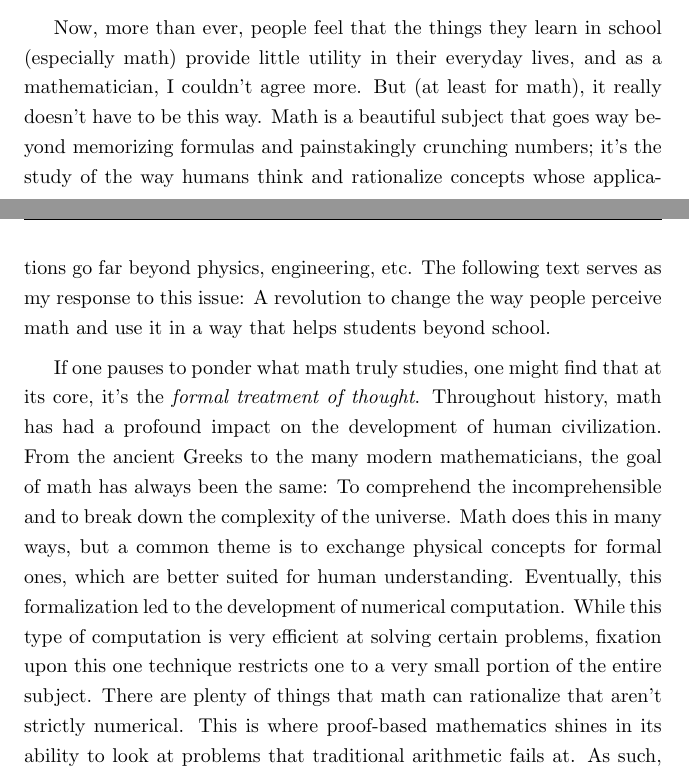
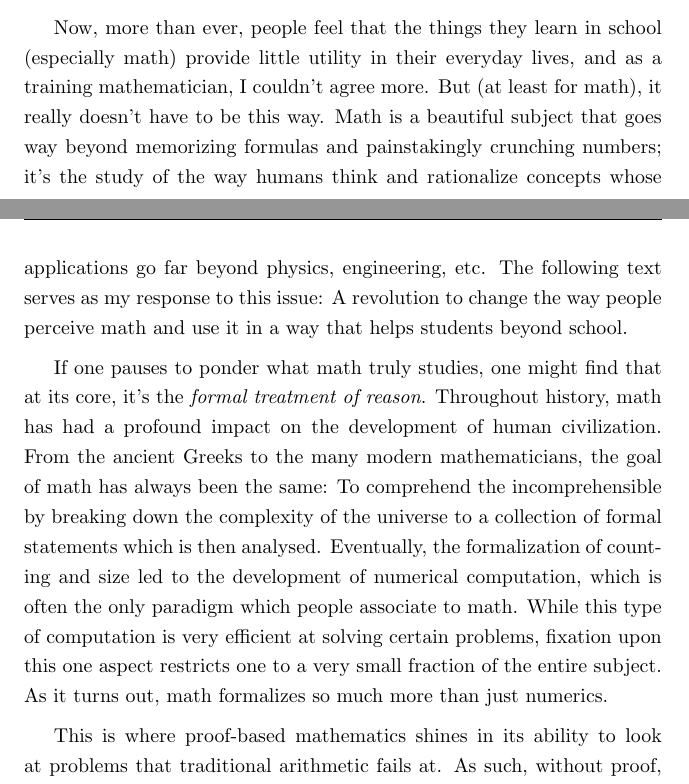
Before and after one commit to tylerwwang/TextBook, a LaTeX thesis (Book.tex, which reads intro.tex): two parts of pages 2 and 3 of 175, joined at a grey line, cut so that both start at the same text. Compiled offline with pdfLaTeX.

Commit message:
Update intro.tex

```diff
--- a/intro.tex
+++ b/intro.tex
@@ -13,20 +13,20 @@ Around the 1960s, the \textit{New Math} movement began as an effort to dramatica
 However, this revolution was immediately rejected, and in its wake, it seems as if math education took a step in terms of fulfilling the needs of a modern world, as seen with the introduction of Advanced Placement and Common Core.
 While these were attempts to solve other problems of education, in turn, they caused education to trend backward.
 
-Now, more than ever, people feel that the things they learn in school (especially math) provide little utility in their everyday lives, and as a mathematician, I couldn't agree more.
+Now, more than ever, people feel that the things they learn in school (especially math) provide little utility in their everyday lives, and as a training mathematician, I couldn't agree more.
 But (at least for math), it really doesn't have to be this way.
 Math is a beautiful subject that goes way beyond memorizing formulas and painstakingly crunching numbers; it's the study of the way humans think and rationalize concepts whose applications go far beyond physics, engineering, etc.
 The following text serves as my response to this issue:
 A revolution to change the way people perceive math and use it in a way that helps students beyond school.
 
-If one pauses to ponder what math truly studies, one might find that at its core, it's the \textit{formal treatment of thought}.
+If one pauses to ponder what math truly studies, one might find that at its core, it's the \textit{formal treatment of reason}.
 Throughout history, math has had a profound impact on the development of human civilization.
 From the ancient Greeks to the many modern mathematicians, the goal of math has always been the same:
-To comprehend the incomprehensible and to break down the complexity of the universe.
-Math does this in many ways, but a common theme is to exchange physical concepts for formal ones, which are better suited for human understanding.
-Eventually, this formalization led to the development of numerical computation.
-While this type of computation is very efficient at solving certain problems, fixation upon this one technique restricts one to a very small portion of the entire subject.
-There are plenty of things that math can rationalize that aren't strictly numerical.
+To comprehend the incomprehensible by breaking down the complexity of the universe to a collection of formal statements which is then analysed.
+Eventually, the formalization of counting and size led to the development of numerical computation, which is often the only paradigm which people associate to math.
+While this type of computation is very efficient at solving certain problems, fixation upon this one aspect restricts one to a very small fraction of the entire subject.
+As it turns out, math formalizes so much more than just numerics.
+
 This is where proof-based mathematics shines in its ability to look at problems that traditional arithmetic fails at.
 As such, without proof, capturing the true essence of math becomes rather difficult.
 While most students might find the idea of proofs daunting, I believe this is largely due to their inexperience.
```
